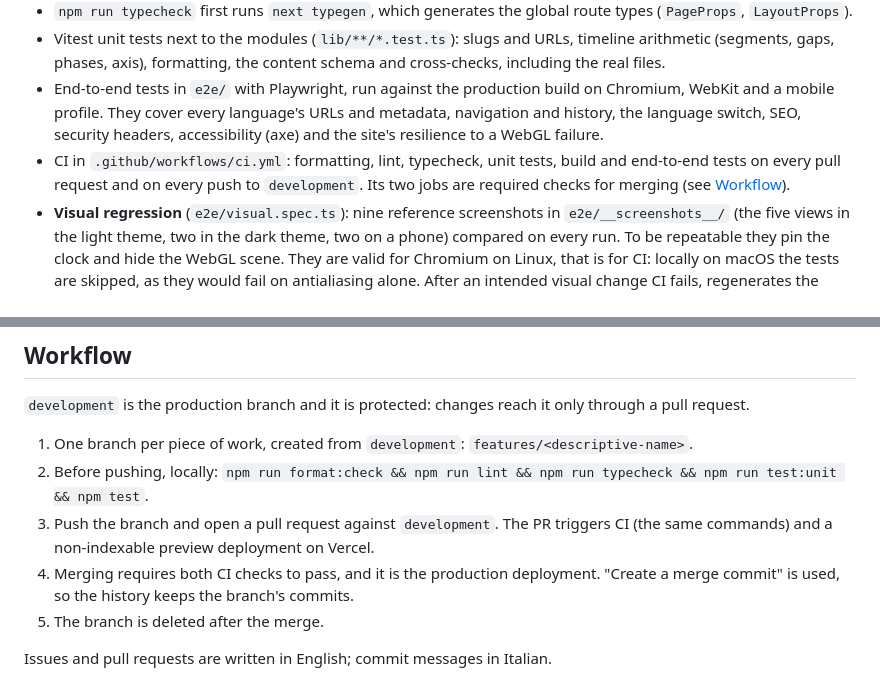
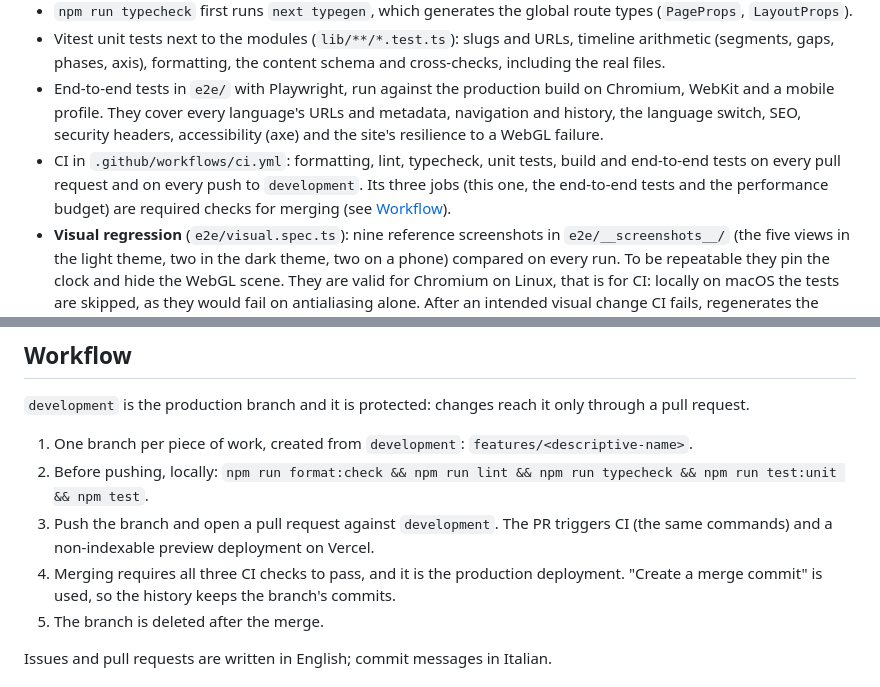
Before and after one commit to CieriS/portfolio, a Markdown page: README.en.md, 2 parts joined by grey strips. Drawn GitHub-style.

```diff
--- a/README.en.md
+++ b/README.en.md
@@ -341,7 +341,7 @@ TypeScript flags any step you miss, because all these maps are typed on `Locale`
 - `npm run typecheck` first runs `next typegen`, which generates the global route types (`PageProps`, `LayoutProps`).
 - Vitest unit tests next to the modules (`lib/**/*.test.ts`): slugs and URLs, timeline arithmetic (segments, gaps, phases, axis), formatting, the content schema and cross-checks, including the real files.
 - End-to-end tests in `e2e/` with Playwright, run against the production build on Chromium, WebKit and a mobile profile. They cover every language's URLs and metadata, navigation and history, the language switch, SEO, security headers, accessibility (axe) and the site's resilience to a WebGL failure.
-- CI in `.github/workflows/ci.yml`: formatting, lint, typecheck, unit tests, build and end-to-end tests on every pull request and on every push to `development`. Its two jobs are required checks for merging (see [Workflow](#workflow)).
+- CI in `.github/workflows/ci.yml`: formatting, lint, typecheck, unit tests, build and end-to-end tests on every pull request and on every push to `development`. Its three jobs (this one, the end-to-end tests and the performance budget) are required checks for merging (see [Workflow](#workflow)).
 - **Visual regression** (`e2e/visual.spec.ts`): nine reference screenshots in `e2e/__screenshots__/` (the five views in the light theme, two in the dark theme, two on a phone) compared on every run. To be repeatable they pin the clock and hide the WebGL scene. They are valid for Chromium on Linux, that is for CI: locally on macOS the tests are skipped, as they would fail on antialiasing alone. After an intended visual change CI fails, regenerates the references on the same runner and publishes them as the `visual-references` artifact: `gh run download <id> -n visual-references -D e2e/__screenshots__`, review the images and commit them.
 - **Performance budget** (`lighthouserc.json`): a third CI job runs Lighthouse three times, in mobile emulation, on the home, timeline and projects pages of the production build, and fails when the median leaves the thresholds: accessibility and SEO at 100, best practices ≥ 95, LCP ≤ 4 s, CLS ≤ 0.02, page weight ≤ 700 KB. The performance score (≥ 80) and TBT (≤ 500 ms) are reported as warnings only: they depend on the runner's speed, which changes from one run to the next (TBT from 360 to 750 ms on the same code), and as errors they would fail CI at random. The thresholds capture the current state on the CI runners, which are slower than a laptop and have no GPU (the WebGL scene costs more there), with a small margin: they exist to stop regressions and should be tightened with every improvement. Locally: `npm run build && npx @lhci/cli@0.15.1 autorun`.
 - Dependabot (`.github/dependabot.yml`) opens one grouped weekly PR against `development` for npm dependencies and one for GitHub Actions. Major bumps of `eslint` and `typescript` are ignored until `eslint-config-next` supports them.
@@ -356,7 +356,7 @@ TypeScript flags any step you miss, because all these maps are typed on `Locale`
 1. One branch per piece of work, created from `development`: `features/<descriptive-name>`.
 2. Before pushing, locally: `npm run format:check && npm run lint && npm run typecheck && npm run test:unit && npm test`.
 3. Push the branch and open a pull request against `development`. The PR triggers CI (the same commands) and a non-indexable preview deployment on Vercel.
-4. Merging requires both CI checks to pass, and it is the production deployment. "Create a merge commit" is used, so the history keeps the branch's commits.
+4. Merging requires all three CI checks to pass, and it is the production deployment. "Create a merge commit" is used, so the history keeps the branch's commits.
 5. The branch is deleted after the merge.
 
 Issues and pull requests are written in English; commit messages in Italian.
```
Also changed, not shown: README.fr.md (+2 -2 lines), 1 other file.
